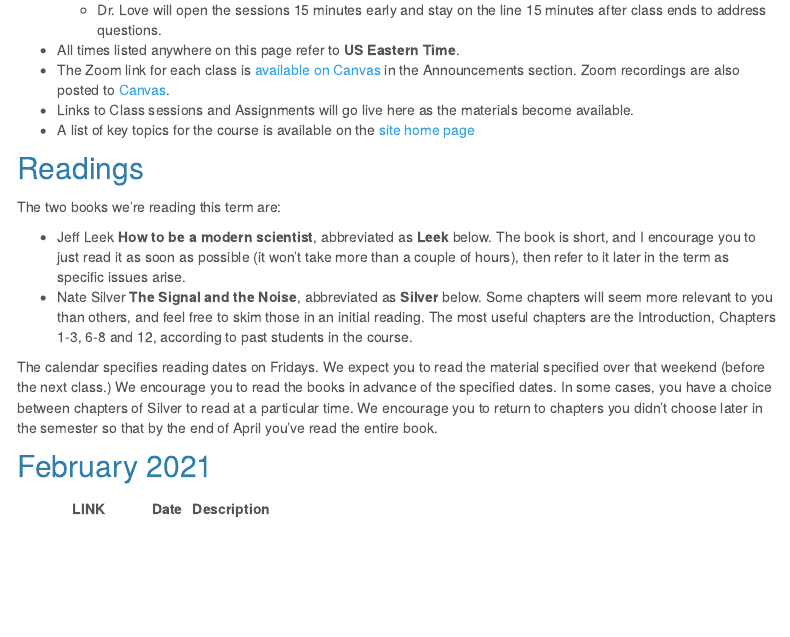
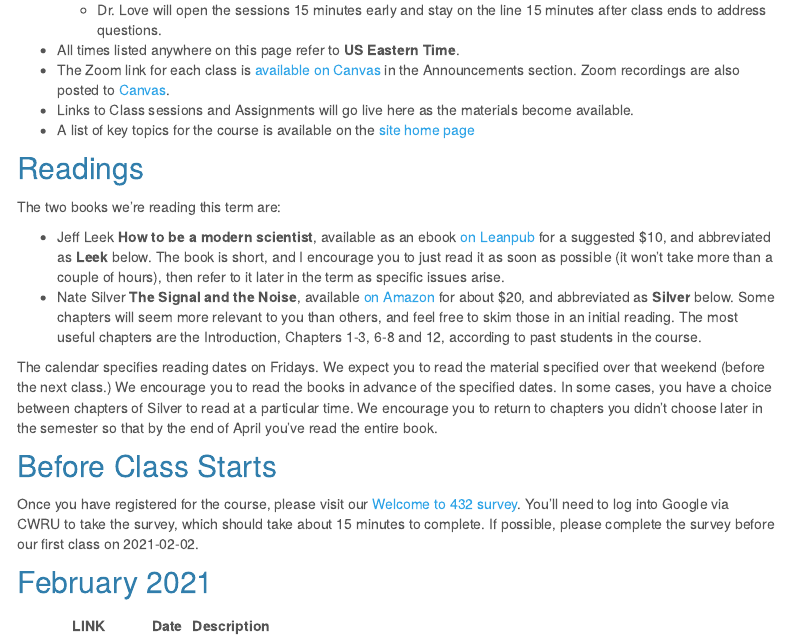
Before and after one commit to THOMASELOVE/432, an R Markdown document (calendar.Rmd): the page in a window 1100 px wide, from 210 px down. Rendered offline with R 4.5, knitr and Pandoc, with nearby package versions; menus at the side of the page are left out.

Commit message:
Add link to Welcome to 432 survey

```diff
--- a/calendar.Rmd
+++ b/calendar.Rmd
@@ -19,10 +19,14 @@ output:
 
 The two books we're reading this term are:
 
-- Jeff Leek **How to be a modern scientist**, abbreviated as **Leek** below. The book is short, and I encourage you to just read it as soon as possible (it won't take more than a couple of hours), then refer to it later in the term as specific issues arise.
-- Nate Silver **The Signal and the Noise**, abbreviated as **Silver** below. Some chapters will seem more relevant to you than others, and feel free to skim those in an initial reading. The most useful chapters are the Introduction, Chapters 1-3, 6-8 and 12, according to past students in the course.
+- Jeff Leek **How to be a modern scientist**, available as an ebook [on Leanpub](https://leanpub.com/modernscientist) for a suggested $10, and abbreviated as **Leek** below. The book is short, and I encourage you to just read it as soon as possible (it won't take more than a couple of hours), then refer to it later in the term as specific issues arise.
+- Nate Silver **The Signal and the Noise**, available [on Amazon](https://www.amazon.com/Signal-Noise-Many-Predictions-Fail-but/dp/0143125087) for about $20, and abbreviated as **Silver** below. Some chapters will seem more relevant to you than others, and feel free to skim those in an initial reading. The most useful chapters are the Introduction, Chapters 1-3, 6-8 and 12, according to past students in the course.
 
 The calendar specifies reading dates on Fridays. We expect you to read the material specified over that weekend (before the next class.) We encourage you to read the books in advance of the specified dates. In some cases, you have a choice between chapters of Silver to read at a particular time. We encourage you to return to chapters you didn't choose later in the semester so that by the end of April you've read the entire book.
+
+## Before Class Starts
+
+Once you have registered for the course, please visit our [Welcome to 432 survey](http://bit.ly/432-2021-welcome-survey). You'll need to log into Google via CWRU to take the survey, which should take about 15 minutes to complete. If possible, please complete the survey before our first class on 2021-02-02.
 
 ## February 2021
 
```
Also changed, not shown: index.Rmd (+4 -0 lines), 3 other files.
